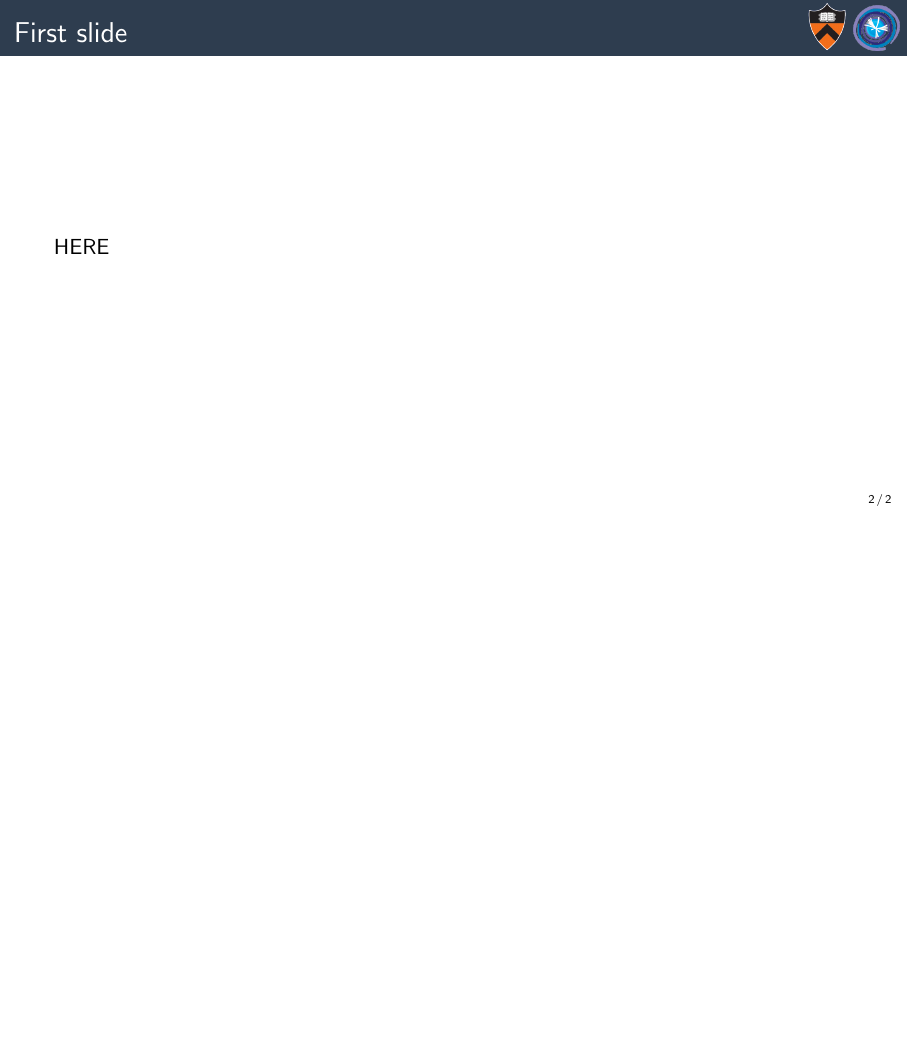
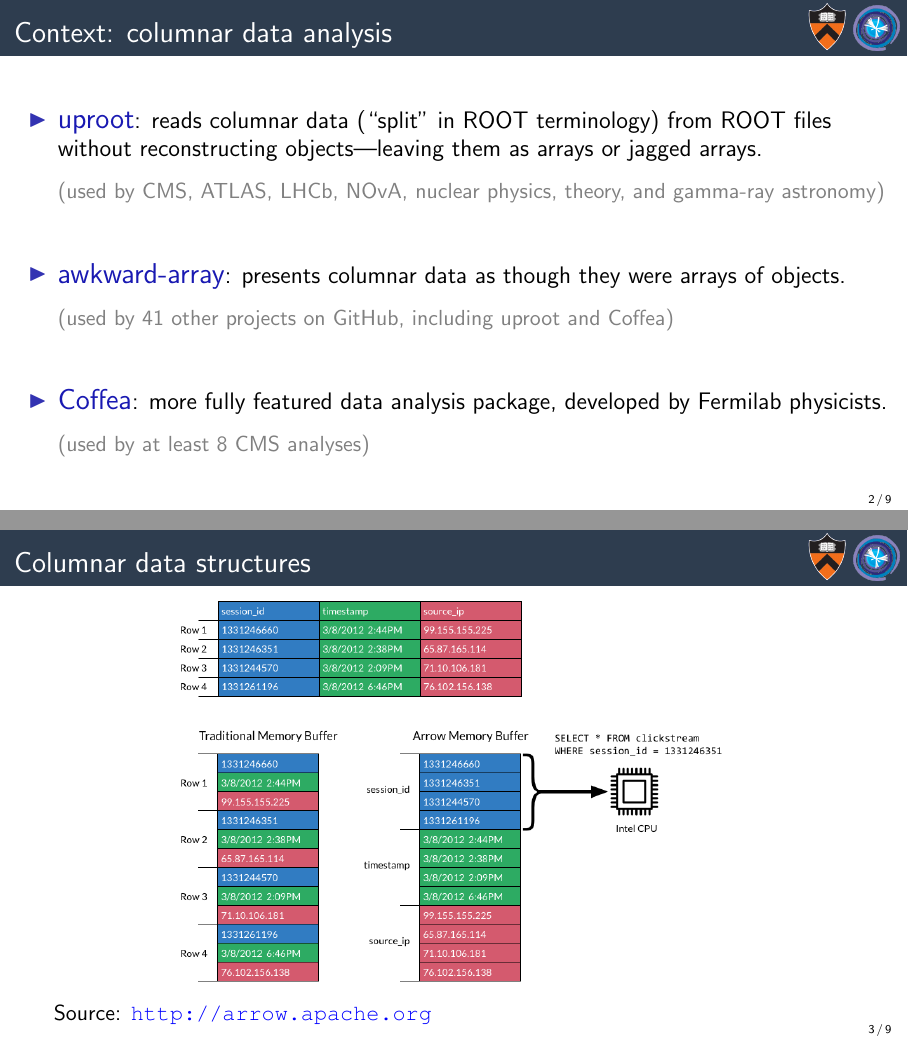
Before and after one commit to jpivarski-talks/2019-10-03-yana-david, LaTeX slides (main.tex): page 2 of 2 before the commit and pages 2 and 3 of 12 after it, the two joined at a grey line, the shorter picture padded with empty space. Compiled offline with pdfLaTeX.

Commit message:
Context slides.

```diff
--- a/main.tex
+++ b/main.tex
@@ -56,8 +56,37 @@
 
 % START START START START START START START START START START START START START
 
-\begin{frame}{First slide}
+\begin{frame}{Context: columnar data analysis}
+\large
 \vspace{0.5 cm}
-HERE
+\begin{columns}
+\column{1.1\linewidth}
+\begin{itemize}\setlength{\itemsep}{1 cm}
+\item \textcolor{darkblue}{\Large uproot}: reads columnar data (``split'' in ROOT terminology) from ROOT files without reconstructing objects---leaving them as arrays or jagged arrays.
+
+\vspace{0.25 cm}
+\textcolor{gray}{\normalsize (used by CMS, ATLAS, LHCb, NOvA, nuclear physics, theory, and gamma-ray astronomy)}
+
+\item \textcolor{darkblue}{\Large awkward-array}: presents columnar data as though they were arrays of objects.
+
+\vspace{0.25 cm}
+\textcolor{gray}{\normalsize (used by 41 other projects on GitHub, including uproot and Coffea)}
+
+\item \textcolor{darkblue}{\Large Coffea}: more fully featured data analysis package, developed by Fermilab physicists.
+
+\vspace{0.25 cm}
+\textcolor{gray}{\normalsize (used by at least 8 CMS analyses)}
+\end{itemize}
+\end{columns}
 \end{frame}
 
+\begin{frame}{Columnar data structures}
+\vspace{0.2 cm}
+\begin{center}
+\includegraphics[width=0.7\linewidth]{simd.png}
+\end{center}
+
+Source: \textcolor{blue}{\url{http://arrow.apache.org}}
+\end{frame}
+
+\begin{frame}{Columnar data structures}
```
Also changed, not shown: google-dremel-fig1.png (added), pip-linux.pdf (added), pip-macos.pdf (added), pip-scilinux-everything.pdf (added), pip-scilinux-linear.pdf (added), pip-scilinux-ml.pdf (added), pip-scilinux-uproot-iminuit.pdf (added), pip-scilinux-uproot.pdf (added), pip-windows.pdf (added), simd.png (added), uproot-comments.pdf (added), uproot-issues.pdf (added), uproot-response-time-linear.pdf (added), uproot-response-time.pdf (added), 2 more files.
